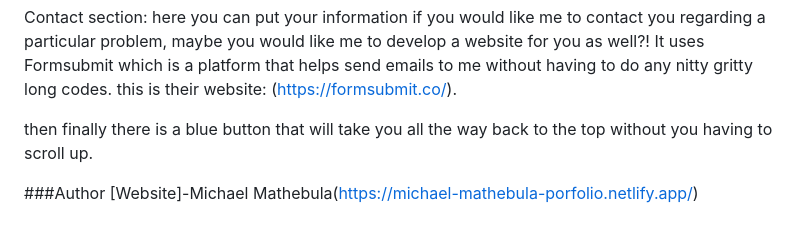
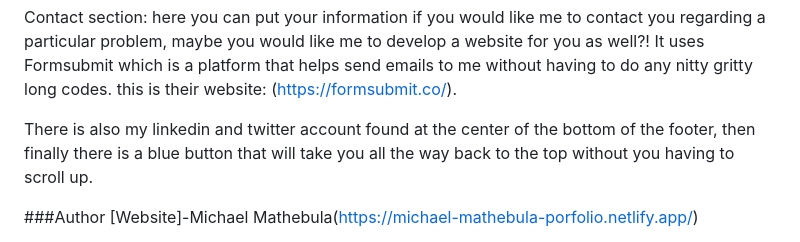
Before and after one commit to AdamantSage/Virtual-CV, a Markdown page: README.md, the part around the change. Drawn GitHub-style.

```diff
--- a/README.md
+++ b/README.md
@@ -47,7 +47,7 @@ the third is the web application that is still under development(will be done th
 Contact section: here you can put your information if you would like me to contact you regarding a particular problem, maybe you would like me to develop a website for you as well?! It uses Formsubmit which is a platform that helps send emails to me without having to do any nitty gritty long codes.
 this is their website: (https://formsubmit.co/).
 
-then finally there is a blue button that will take you all the way back to the top without you having to scroll up.
+There is also my linkedin and twitter account found at the center of the bottom of the footer, then finally there is a blue button that will take you all the way back to the top without you having to scroll up.
 
 ###Author
 [Website]-Michael Mathebula(https://michael-mathebula-porfolio.netlify.app/)
```
